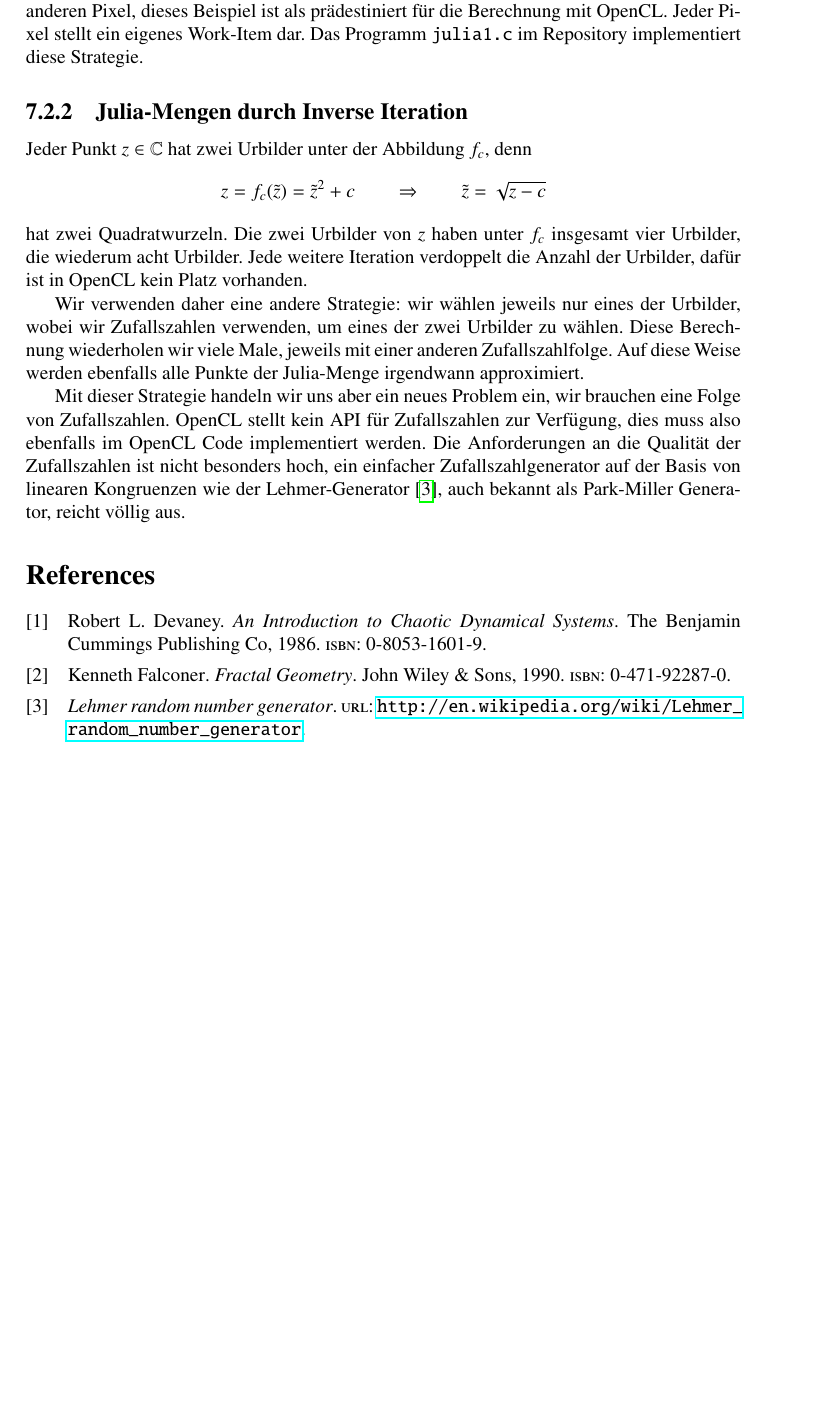
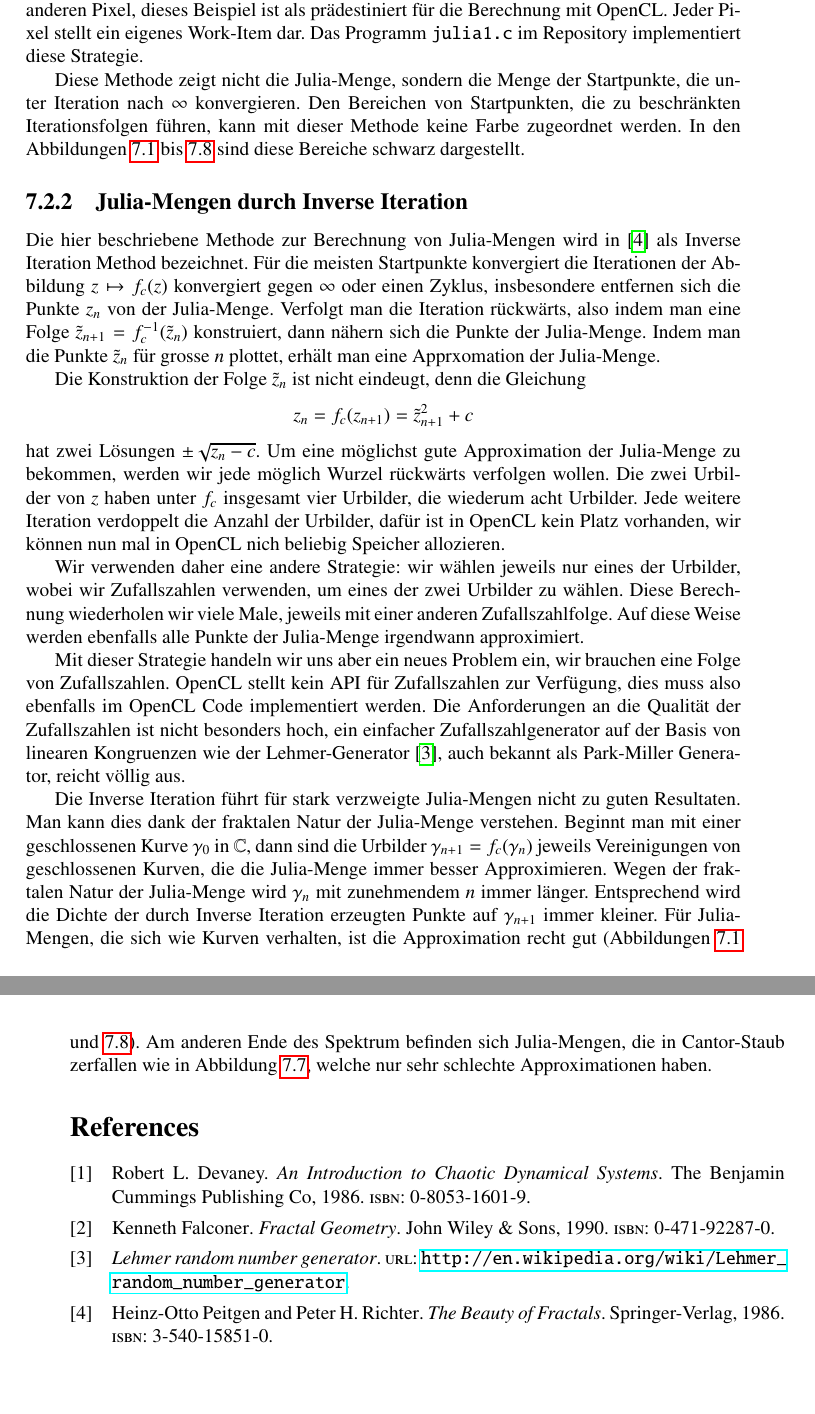
Before and after one commit to dbrgn/SeminarHPC, a LaTeX book (skript/skript.tex, which reads skript/julia/julia.bib, skript/julia/julia.tex): part of page 99 of 124 before the commit and two parts of pages 99 and 100 of 124 after it, the two joined at a grey line, cut so that both start at the same text, the shorter picture padded with empty space. Compiled offline with pdfLaTeX.

Commit message:
Julia-Artikel verbessert

```diff
--- a/skript/julia/julia.bib
+++ b/skript/julia/julia.bib
@@ -19,3 +19,11 @@
 	title = {Lehmer random number generator},
 	URL = {http://en.wikipedia.org/wiki/Lehmer_random_number_generator},
 }
+
+@book{julia:peitgenrichter,
+	author = {Peitgen, Heinz-Otto and Richter, Peter H.},
+	title = {The Beauty of Fractals},
+	publisher = {Springer-Verlag},
+	year = {1986},
+	ISBN = {3-540-15851-0},
+}
--- a/skript/julia/julia.tex
+++ b/skript/julia/julia.tex
@@ -119,20 +134,38 @@ f"ur die Berechnung mit OpenCL.
 Jeder Pixel stellt ein eigenes Work-Item dar.
 Das Programm {\tt julia1.c} im Repository implementiert diese Strategie.
 
+Diese Methode zeigt nicht die Julia-Menge, sondern die Menge der Startpunkte,
+die unter Iteration nach $\infty$ konvergieren. Den Bereichen von Startpunkten,
+die zu beschr"ankten Iterationsfolgen f"uhren, kann mit dieser Methode
+keine Farbe zugeordnet werden.
+In den Abbildungen~\ref{julia:a} bis \ref{julia:h} sind diese Bereiche
+schwarz dargestellt.
 
 \subsection{Julia-Mengen durch Inverse Iteration}
-Jeder Punkt $z\in\mathbb C$ hat zwei Urbilder unter der Abbildung $f_c$,
-denn
+Die hier beschriebene Methode zur Berechnung von Julia-Mengen wird in
+\cite{julia:peitgenrichter} als Inverse Iteration Method bezeichnet.
+F"ur die meisten Startpunkte konvergiert die Iterationen der Abbildung
+$z\mapsto f_c(z)$ konvergiert gegen $\infty$
+oder einen Zyklus, insbesondere entfernen sich die Punkte $z_n$ von der
+Julia-Menge.
+Verfolgt man die Iteration r"uckw"arts, also indem man eine Folge
+$\tilde z_{n+1}=f_c^{-1}(\tilde z_n)$ konstruiert, dann n"ahern sich die
+Punkte der Julia-Menge. Indem man die Punkte $\tilde z_n$ f"ur grosse $n$
+plottet, erh"alt man eine Apprxomation der Julia-Menge.
+
+Die Konstruktion der Folge $\tilde z_n$ ist nicht eindeugt, denn die
+Gleichung
 \[
-z=f_c(\tilde z)=\tilde z^2+c
-\qquad\Rightarrow\qquad
-\tilde z=\sqrt{z-c}
+z_n= f_c(z_{n+1})=\tilde z_{n+1}^2+c
 \]
-hat zwei Quadratwurzeln.
+hat zwei L"osungen $\pm\sqrt{z_n-c}$.
+Um eine m"oglichst gute Approximation der Julia-Menge zu bekommen,
+werden wir jede m"oglich Wurzel r"uckw"arts verfolgen wollen.
 Die zwei Urbilder von $z$ haben unter $f_c$ insgesamt vier Urbilder,
 die wiederum acht Urbilder.
 Jede weitere Iteration verdoppelt die Anzahl der Urbilder, daf"ur ist
-in OpenCL kein Platz vorhanden.
+in OpenCL kein Platz vorhanden, wir k"onnen nun mal in OpenCL nich beliebig
+Speicher allozieren.
 
 Wir verwenden daher eine andere Strategie: wir w"ahlen jeweils nur eines
 der Urbilder, wobei wir Zufallszahlen verwenden, um eines der zwei
@@ -151,6 +184,22 @@ hoch, ein einfacher Zufallszahlgenerator auf der Basis von linearen
 Kongruenzen wie der Lehmer-Generator \cite{julia:lehmer},
 auch bekannt als Park-Miller Generator, reicht v"ollig aus.
 
+Die Inverse Iteration f"uhrt f"ur stark verzweigte Julia-Mengen nicht
+zu guten Resultaten.
+Man kann dies dank der fraktalen Natur der Julia-Menge verstehen.
+Beginnt man mit einer geschlossenen Kurve $\gamma_0$ in $\mathbb C$,
+dann sind die Urbilder $\gamma_{n+1} = f_c(\gamma_n)$ jeweils Vereinigungen
+von geschlossenen Kurven, die die Julia-Menge immer besser Approximieren.
+Wegen der fraktalen Natur der Julia-Menge wird $\gamma_{n}$ mit zunehmendem
+$n$ immer l"anger.
+Entsprechend wird die Dichte der durch Inverse Iteration
+erzeugten Punkte auf $\gamma_{n+1}$ immer kleiner.
+F"ur Julia-Mengen, die sich wie Kurven verhalten, ist die Approximation
+recht gut (Abbildungen~\ref{julia:a} und \ref{julia:h}).
+Am anderen Ende des Spektrum befinden sich Julia-Mengen, die in Cantor-Staub
+zerfallen wie in Abbildung~\ref{julia:g}, welche nur sehr schlechte
+Approximationen haben.
+
 \begin{figure}
 \begin{center}
 \includegraphics[width=\hsize]{julia/a.png}
```
Also changed, not shown: skript/julia/julia.tex (39 more changed lines).
